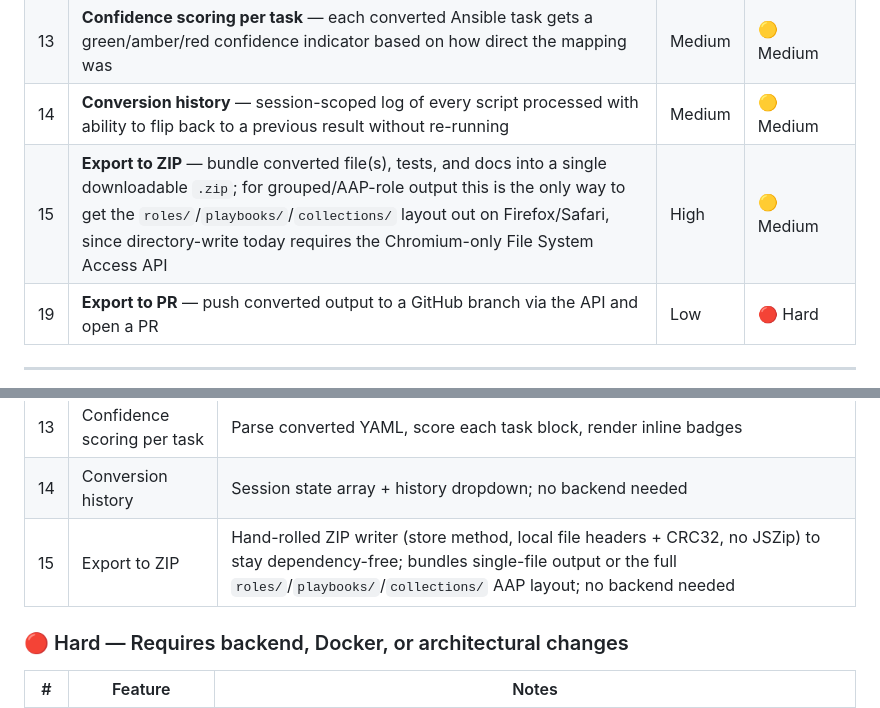
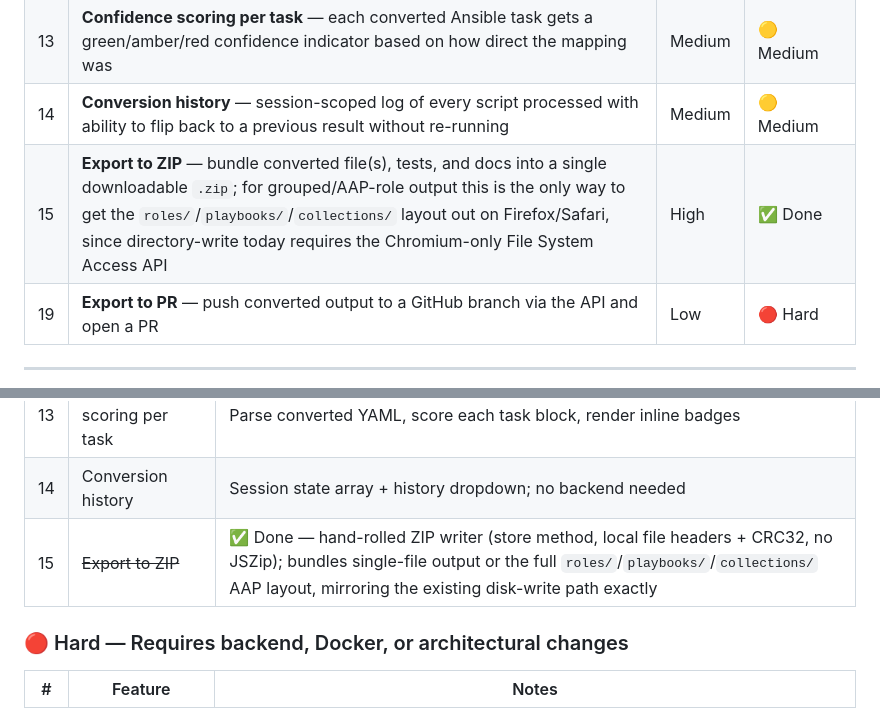
Before and after one commit to wren-creator/red-hat-conference, a Markdown page: docs/ROADMAP.md, 2 parts joined by grey strips. Drawn GitHub-style.

```diff
--- a/docs/ROADMAP.md
+++ b/docs/ROADMAP.md
@@ -54,7 +54,7 @@
 | 12 | **Annotation mode** — inline comments in converted output explaining why each mapping was made; toggleable on/off | High | 🟢 Easy |
 | 13 | **Confidence scoring per task** — each converted Ansible task gets a green/amber/red confidence indicator based on how direct the mapping was | Medium | 🟡 Medium |
 | 14 | **Conversion history** — session-scoped log of every script processed with ability to flip back to a previous result without re-running | Medium | 🟡 Medium |
-| 15 | **Export to ZIP** — bundle converted file(s), tests, and docs into a single downloadable `.zip`; for grouped/AAP-role output this is the only way to get the `roles/`/`playbooks/`/`collections/` layout out on Firefox/Safari, since directory-write today requires the Chromium-only File System Access API | High | 🟡 Medium |
+| 15 | **Export to ZIP** — bundle converted file(s), tests, and docs into a single downloadable `.zip`; for grouped/AAP-role output this is the only way to get the `roles/`/`playbooks/`/`collections/` layout out on Firefox/Safari, since directory-write today requires the Chromium-only File System Access API | High | ✅ Done |
 | 19 | **Export to PR** — push converted output to a GitHub branch via the API and open a PR | Low | 🔴 Hard |
 
 ---
@@ -90,7 +90,7 @@
 | 9 | Test coverage report | New output tab; post-test-generation assessment prompt |
 | 13 | Confidence scoring per task | Parse converted YAML, score each task block, render inline badges |
 | 14 | Conversion history | Session state array + history dropdown; no backend needed |
-| 15 | Export to ZIP | Hand-rolled ZIP writer (store method, local file headers + CRC32, no JSZip) to stay dependency-free; bundles single-file output or the full `roles/`/`playbooks/`/`collections/` AAP layout; no backend needed |
+| 15 | ~~Export to ZIP~~ | ✅ Done — hand-rolled ZIP writer (store method, local file headers + CRC32, no JSZip); bundles single-file output or the full `roles/`/`playbooks/`/`collections/` AAP layout, mirroring the existing disk-write path exactly |
 
 ### 🔴 Hard — Requires backend, Docker, or architectural changes
 
```
Also changed, not shown: README.md (+2 -2 lines).
